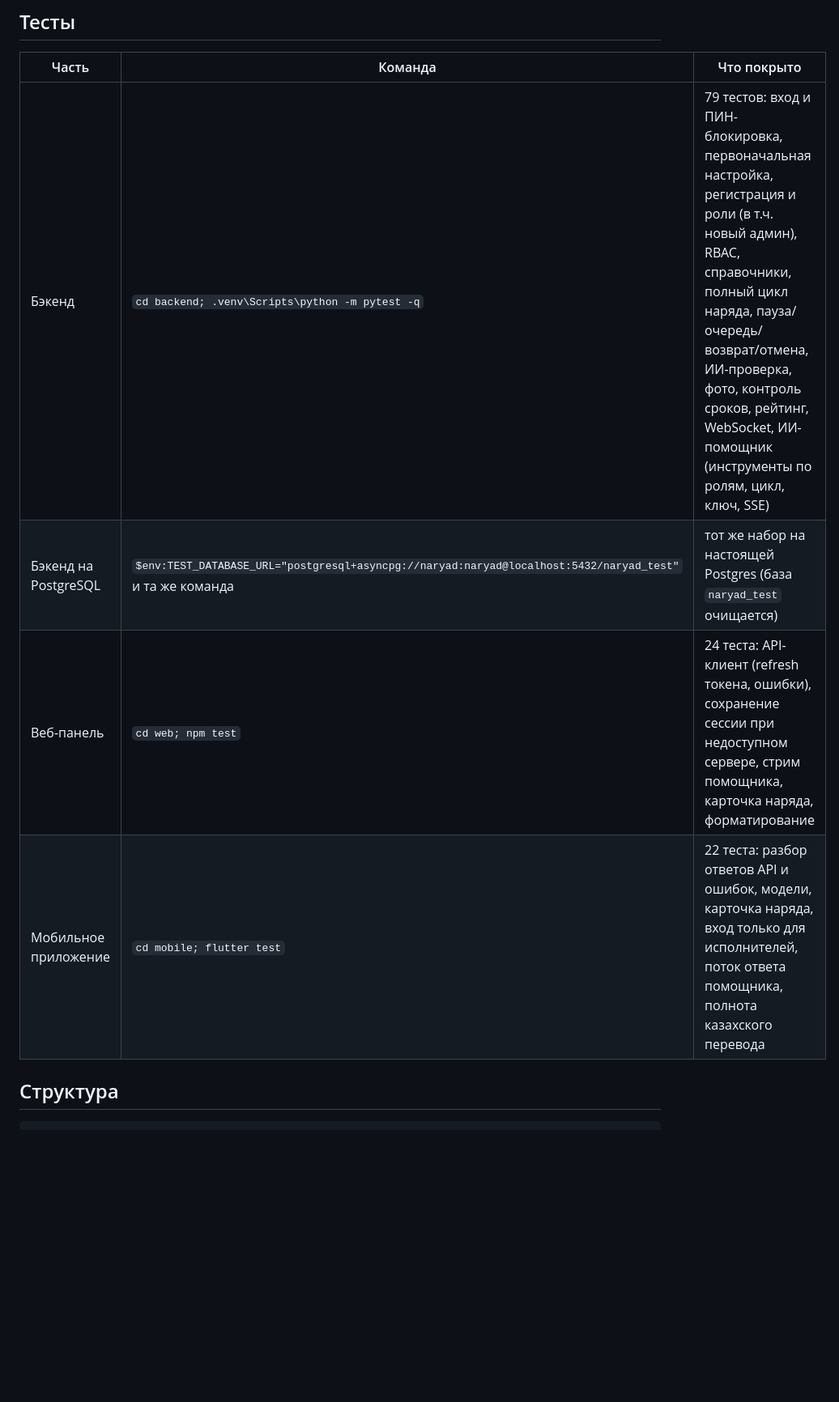
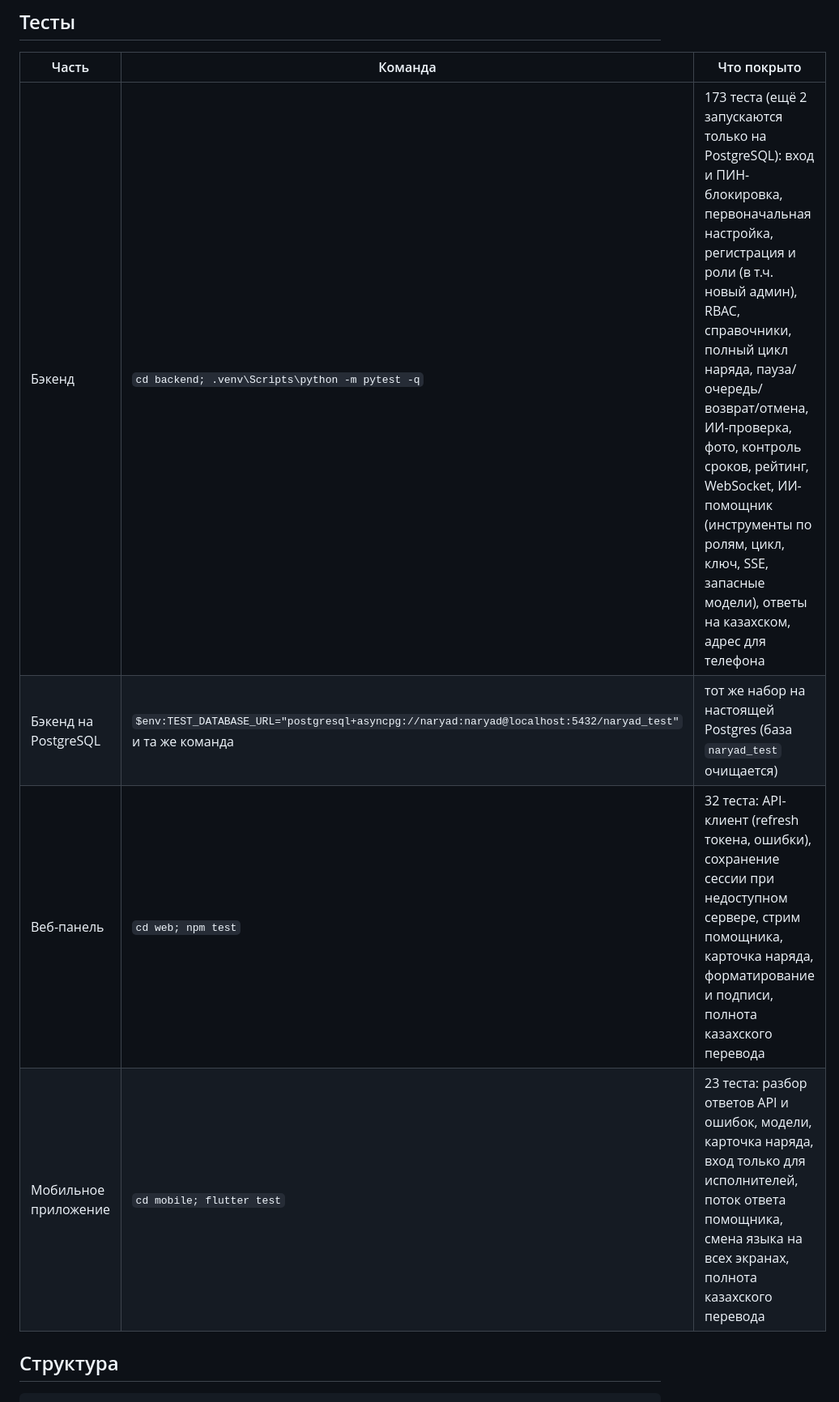
Before and after one commit to Panzershreck211/narydAI, a Markdown page: README.md, the part around one of its changes. Shown at 81% size. Rendered like a GitHub page; blank space fills up the shorter version.

```diff
--- a/README.md
+++ b/README.md
@@ -101,10 +111,10 @@ npm run dev        # http://localhost:5173
 
 | Часть | Команда | Что покрыто |
 |---|---|---|
-| Бэкенд | `cd backend; .venv\Scripts\python -m pytest -q` | 79 тестов: вход и ПИН-блокировка, первоначальная настройка, регистрация и роли (в т.ч. новый админ), RBAC, справочники, полный цикл наряда, пауза/очередь/возврат/отмена, ИИ-проверка, фото, контроль сроков, рейтинг, WebSocket, ИИ-помощник (инструменты по ролям, цикл, ключ, SSE) |
+| Бэкенд | `cd backend; .venv\Scripts\python -m pytest -q` | 173 теста (ещё 2 запускаются только на PostgreSQL): вход и ПИН-блокировка, первоначальная настройка, регистрация и роли (в т.ч. новый админ), RBAC, справочники, полный цикл наряда, пауза/очередь/возврат/отмена, ИИ-проверка, фото, контроль сроков, рейтинг, WebSocket, ИИ-помощник (инструменты по ролям, цикл, ключ, SSE, запасные модели), ответы на казахском, адрес для телефона |
 | Бэкенд на PostgreSQL | `$env:TEST_DATABASE_URL="postgresql+asyncpg://naryad:naryad@localhost:5432/naryad_test"` и та же команда | тот же набор на настоящей Postgres (база `naryad_test` очищается) |
-| Веб-панель | `cd web; npm test` | 24 теста: API-клиент (refresh токена, ошибки), сохранение сессии при недоступном сервере, стрим помощника, карточка наряда, форматирование |
-| Мобильное приложение | `cd mobile; flutter test` | 22 теста: разбор ответов API и ошибок, модели, карточка наряда, вход только для исполнителей, поток ответа помощника, полнота казахского перевода |
+| Веб-панель | `cd web; npm test` | 32 теста: API-клиент (refresh токена, ошибки), сохранение сессии при недоступном сервере, стрим помощника, карточка наряда, форматирование и подписи, полнота казахского перевода |
+| Мобильное приложение | `cd mobile; flutter test` | 23 теста: разбор ответов API и ошибок, модели, карточка наряда, вход только для исполнителей, поток ответа помощника, смена языка на всех экранах, полнота казахского перевода |
 
 ## Структура
 
```
Also changed, not shown: other parts of README.md (+43 -21 lines).
